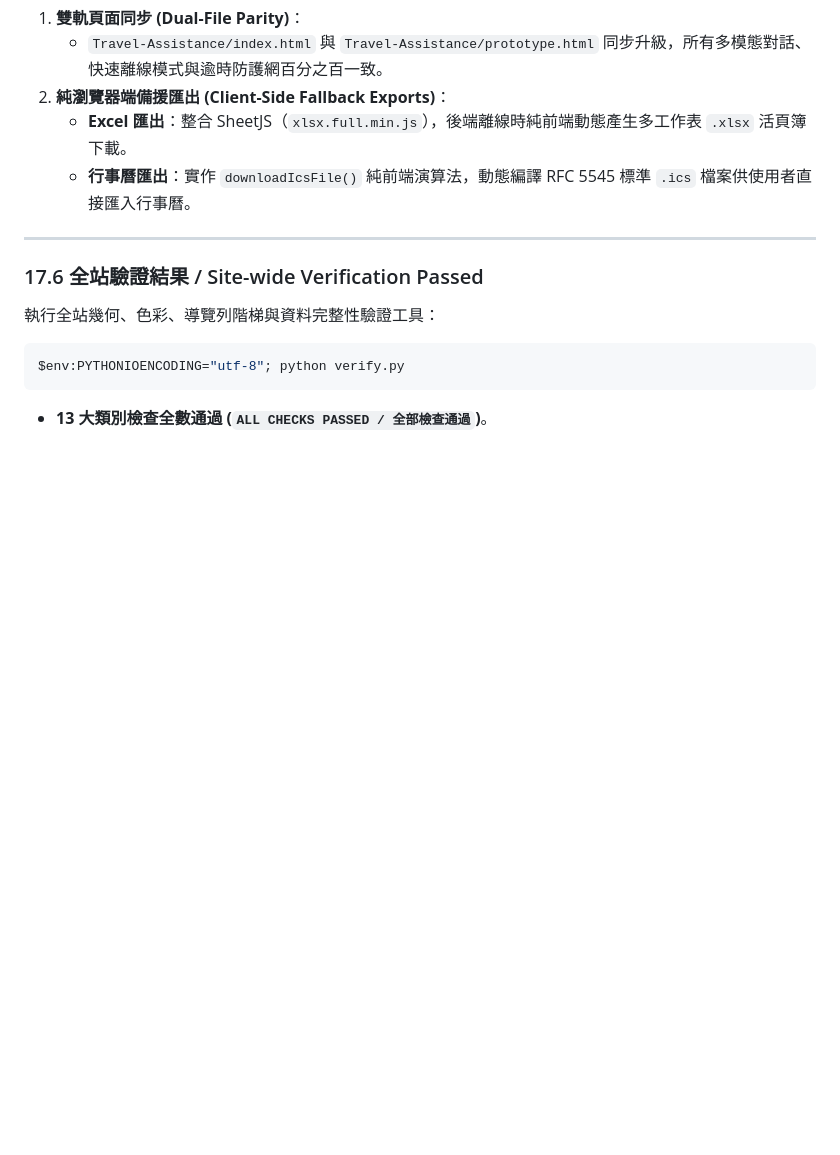
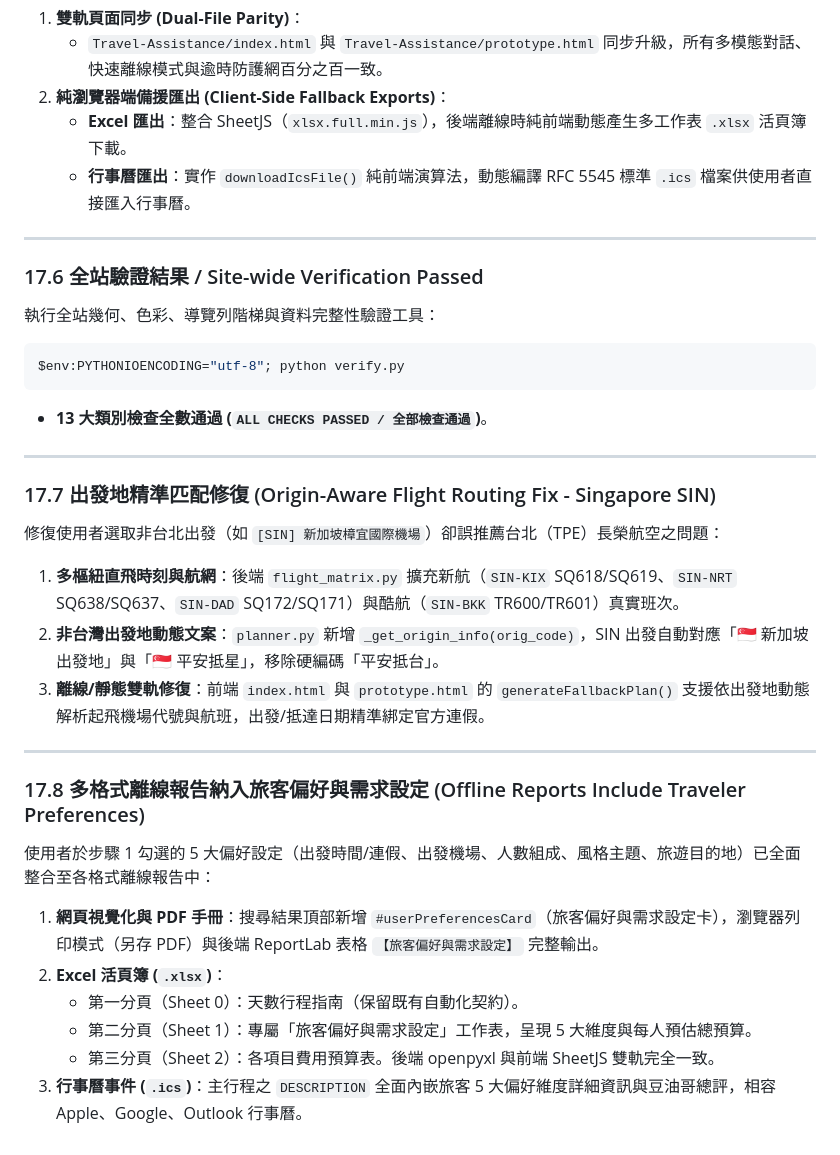
Before and after one commit to Steven8925/st8925lab, a Markdown page: README.md, the part around the change. Rendered like a GitHub page; blank space fills up the shorter version.

Commit message:
docs: update PROMPT.md and README.md with Singapore origin fix and offline report preferences, update submodule

````diff
--- a/README.md
+++ b/README.md
@@ -1739,3 +1739,24 @@ $env:PYTHONIOENCODING="utf-8"; python verify.py
 $env:PYTHONIOENCODING="utf-8"; python verify.py
 ```
 - **13 大類別檢查全數通過 (`ALL CHECKS PASSED / 全部檢查通過`)**。
+
+---
+
+### 17.7 出發地精準匹配修復 (Origin-Aware Flight Routing Fix - Singapore SIN)
+
+修復使用者選取非台北出發（如 `[SIN] 新加坡樟宜國際機場`）卻誤推薦台北（TPE）長榮航空之問題：
+1. **多樞紐直飛時刻與航網**：後端 `flight_matrix.py` 擴充新航（`SIN-KIX` SQ618/SQ619、`SIN-NRT` SQ638/SQ637、`SIN-DAD` SQ172/SQ171）與酷航（`SIN-BKK` TR600/TR601）真實班次。
+2. **非台灣出發地動態文案**：`planner.py` 新增 `_get_origin_info(orig_code)`，SIN 出發自動對應「🇸🇬 新加坡出發地」與「🇸🇬 平安抵星」，移除硬編碼「平安抵台」。
+3. **離線/靜態雙軌修復**：前端 `index.html` 與 `prototype.html` 的 `generateFallbackPlan()` 支援依出發地動態解析起飛機場代號與航班，出發/抵達日期精準綁定官方連假。
+
+---
+
+### 17.8 多格式離線報告納入旅客偏好與需求設定 (Offline Reports Include Traveler Preferences)
+
+使用者於步驟 1 勾選的 5 大偏好設定（出發時間/連假、出發機場、人數組成、風格主題、旅遊目的地）已全面整合至各格式離線報告中：
+1. **網頁視覺化與 PDF 手冊**：搜尋結果頂部新增 `#userPreferencesCard`（旅客偏好與需求設定卡），瀏覽器列印模式（另存 PDF）與後端 ReportLab 表格 `【旅客偏好與需求設定】` 完整輸出。
+2. **Excel 活頁簿 (`.xlsx`)**：
+   - 第一分頁（Sheet 0）：天數行程指南（保留既有自動化契約）。
+   - 第二分頁（Sheet 1）：專屬「旅客偏好與需求設定」工作表，呈現 5 大維度與每人預估總預算。
+   - 第三分頁（Sheet 2）：各項目費用預算表。後端 openpyxl 與前端 SheetJS 雙軌完全一致。
+3. **行事曆事件 (`.ics`)**：主行程之 `DESCRIPTION` 全面內嵌旅客 5 大偏好維度詳細資訊與豆油哥總評，相容 Apple、Google、Outlook 行事曆。
````
Also changed, not shown: PROMPT.md (+12 -0 lines).
